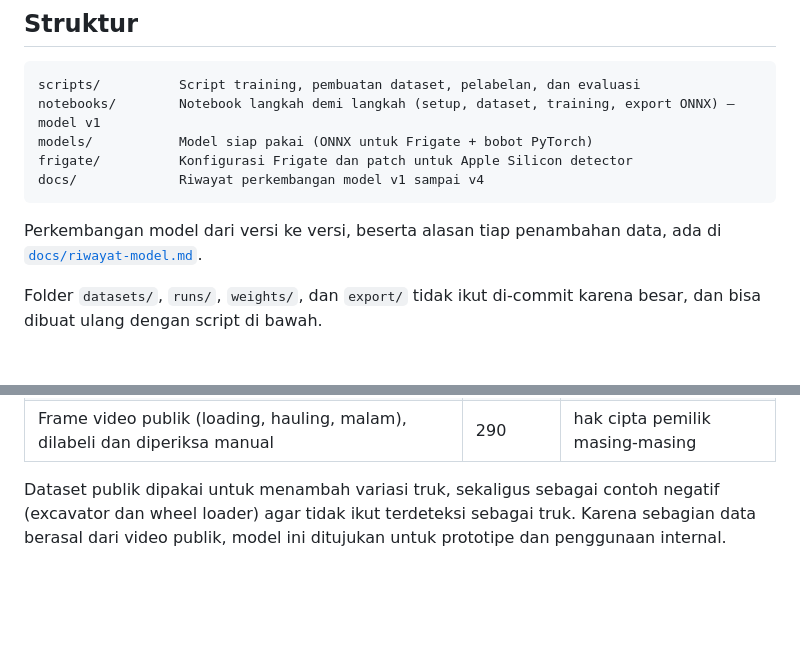
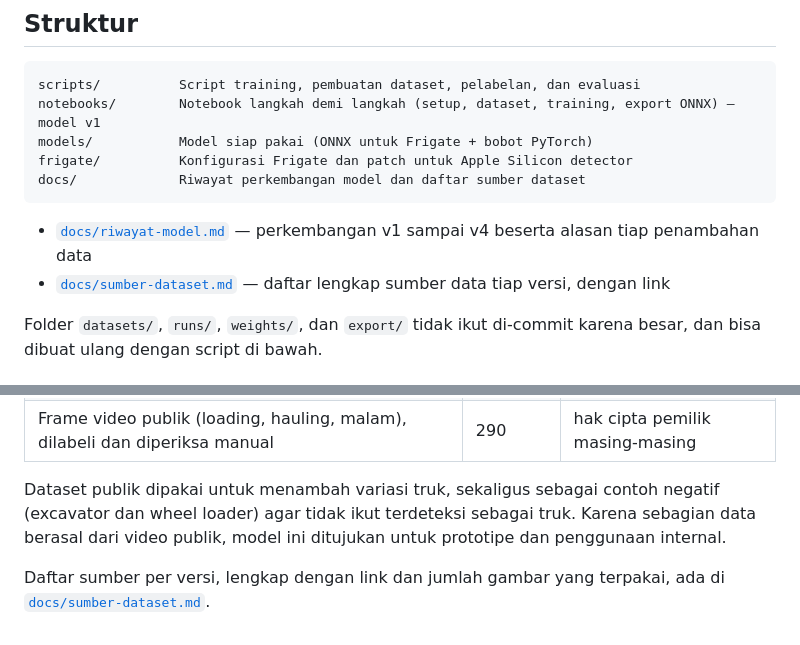
Before and after one commit to andybagus26/Training-Truck-PKL-Telkomsat, a Markdown page: README.md, 2 parts joined by grey strips. Drawn GitHub-style; blank space fills up the shorter version.

Commit message:
Tambah daftar sumber dataset per versi model

````diff
--- a/README.md
+++ b/README.md
@@ -40,11 +40,11 @@ scripts/          Script training, pembuatan dataset, pelabelan, dan evaluasi
 notebooks/        Notebook langkah demi langkah (setup, dataset, training, export ONNX) — model v1
 models/           Model siap pakai (ONNX untuk Frigate + bobot PyTorch)
 frigate/          Konfigurasi Frigate dan patch untuk Apple Silicon detector
-docs/             Riwayat perkembangan model v1 sampai v4
+docs/             Riwayat perkembangan model dan daftar sumber dataset
 ```
 
-Perkembangan model dari versi ke versi, beserta alasan tiap penambahan data, ada di
-[`docs/riwayat-model.md`](docs/riwayat-model.md).
+- [`docs/riwayat-model.md`](docs/riwayat-model.md) — perkembangan v1 sampai v4 beserta alasan tiap penambahan data
+- [`docs/sumber-dataset.md`](docs/sumber-dataset.md) — daftar lengkap sumber data tiap versi, dengan link
 
 Folder `datasets/`, `runs/`, `weights/`, dan `export/` tidak ikut di-commit karena besar,
 dan bisa dibuat ulang dengan script di bawah.
@@ -146,3 +146,6 @@ yang berada terlalu lama di area loading.
 Dataset publik dipakai untuk menambah variasi truk, sekaligus sebagai contoh negatif (excavator dan wheel
 loader) agar tidak ikut terdeteksi sebagai truk. Karena sebagian data berasal dari video publik, model ini
 ditujukan untuk prototipe dan penggunaan internal.
+
+Daftar sumber per versi, lengkap dengan link dan jumlah gambar yang terpakai, ada di
+[`docs/sumber-dataset.md`](docs/sumber-dataset.md).
````
Also changed, not shown: docs/riwayat-model.md (+2 -0 lines), docs/sumber-dataset.md (added, +91 -0 lines).
